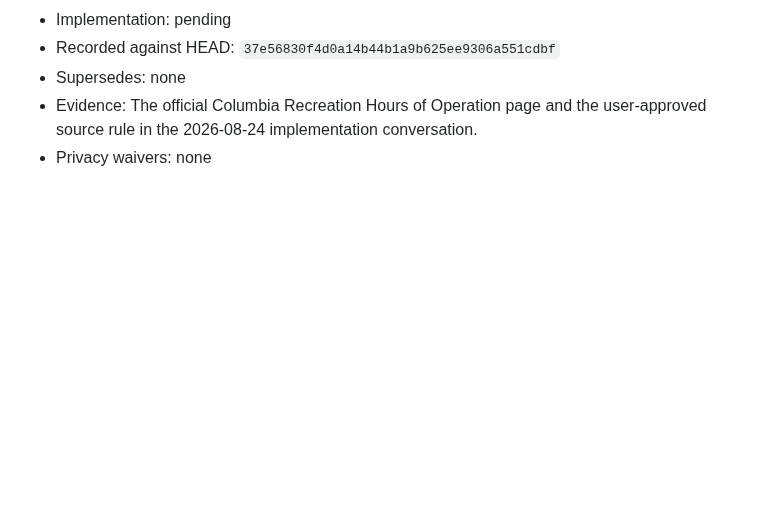
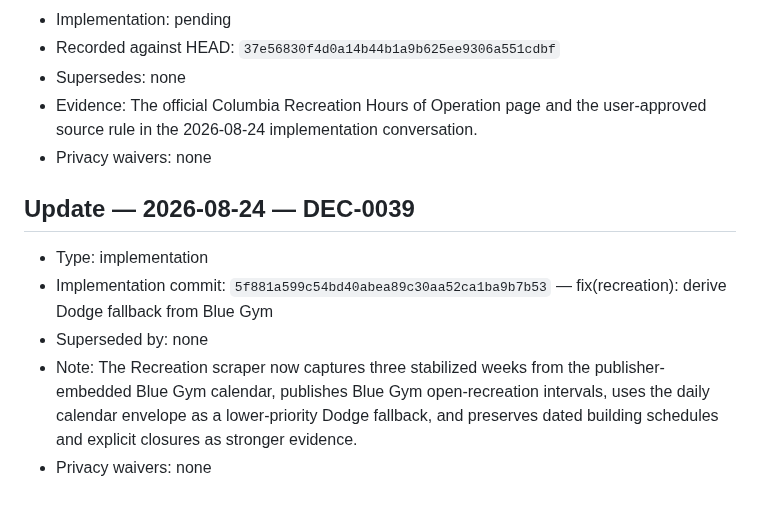
Before and after one commit to raymondwangnorcal-pixel/LionTime, a Markdown page: docs/decisions.md, the part around the change. Drawn GitHub-style; blank space fills up the shorter version.

Commit message:
docs(decisions): record Blue Gym fallback implementation

```diff
--- a/docs/decisions.md
+++ b/docs/decisions.md
@@ -753,3 +753,11 @@
 - Supersedes: none
 - Evidence: The official Columbia Recreation Hours of Operation page and the user-approved source rule in the 2026-08-24 implementation conversation.
 - Privacy waivers: none
+
+## Update — 2026-08-24 — DEC-0039
+
+- Type: implementation
+- Implementation commit: `5f881a599c54bd40abea89c30aa52ca1ba9b7b53` — fix(recreation): derive Dodge fallback from Blue Gym
+- Superseded by: none
+- Note: The Recreation scraper now captures three stabilized weeks from the publisher-embedded Blue Gym calendar, publishes Blue Gym open-recreation intervals, uses the daily calendar envelope as a lower-priority Dodge fallback, and preserves dated building schedules and explicit closures as stronger evidence.
+- Privacy waivers: none
```
